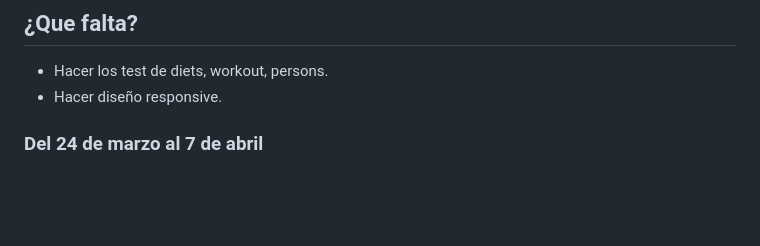
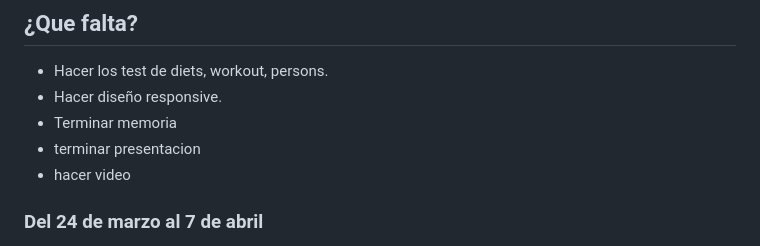
Before and after one commit to daninogales30/anteproyecto-daw, a Markdown page: README.md, the part around the change. GitHub-like rendering; blank space fills up the shorter version.

```diff
--- a/README.md
+++ b/README.md
@@ -31,6 +31,9 @@
 ## ¿Que falta?
 - Hacer los test de diets, workout, persons.
 - Hacer diseño responsive.
+- Terminar memoria
+- terminar presentacion
+- hacer video
 
 ### Del 24 de marzo al 7 de abril
 - A día 2 de abril lo que llevo realizado es la creación de las apps diets, persons y workout_routines. En diets lo unico que tengo montado ahora mismo es el models.py, en la app persons tengo el models.py, tambien tengo los forms para la creación del usuario, y algunas vistas como los detalles del usuario, el login y el register. En workout_routines tengo el models.py y algunas vistas de los formularios para crear una rutina y crear un entrenamiento
```
